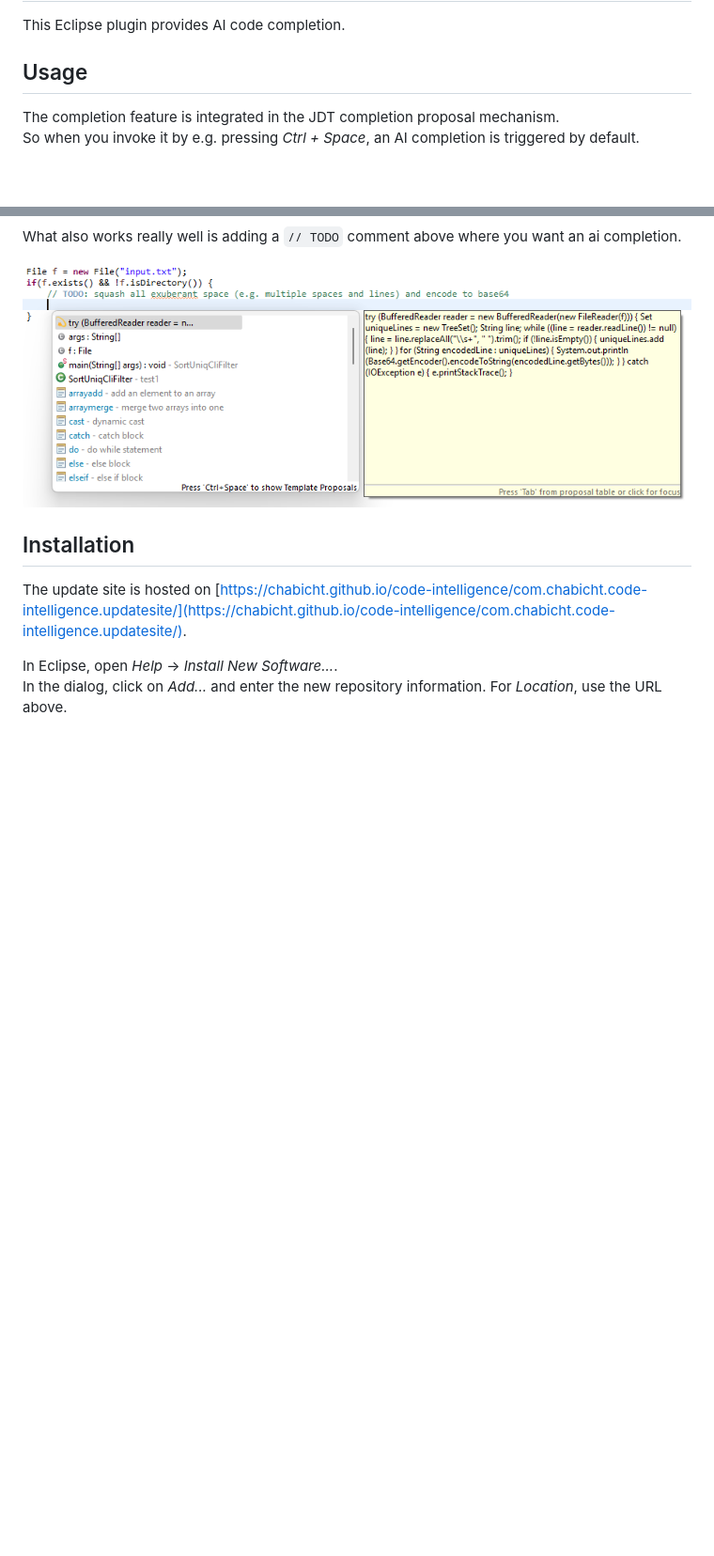
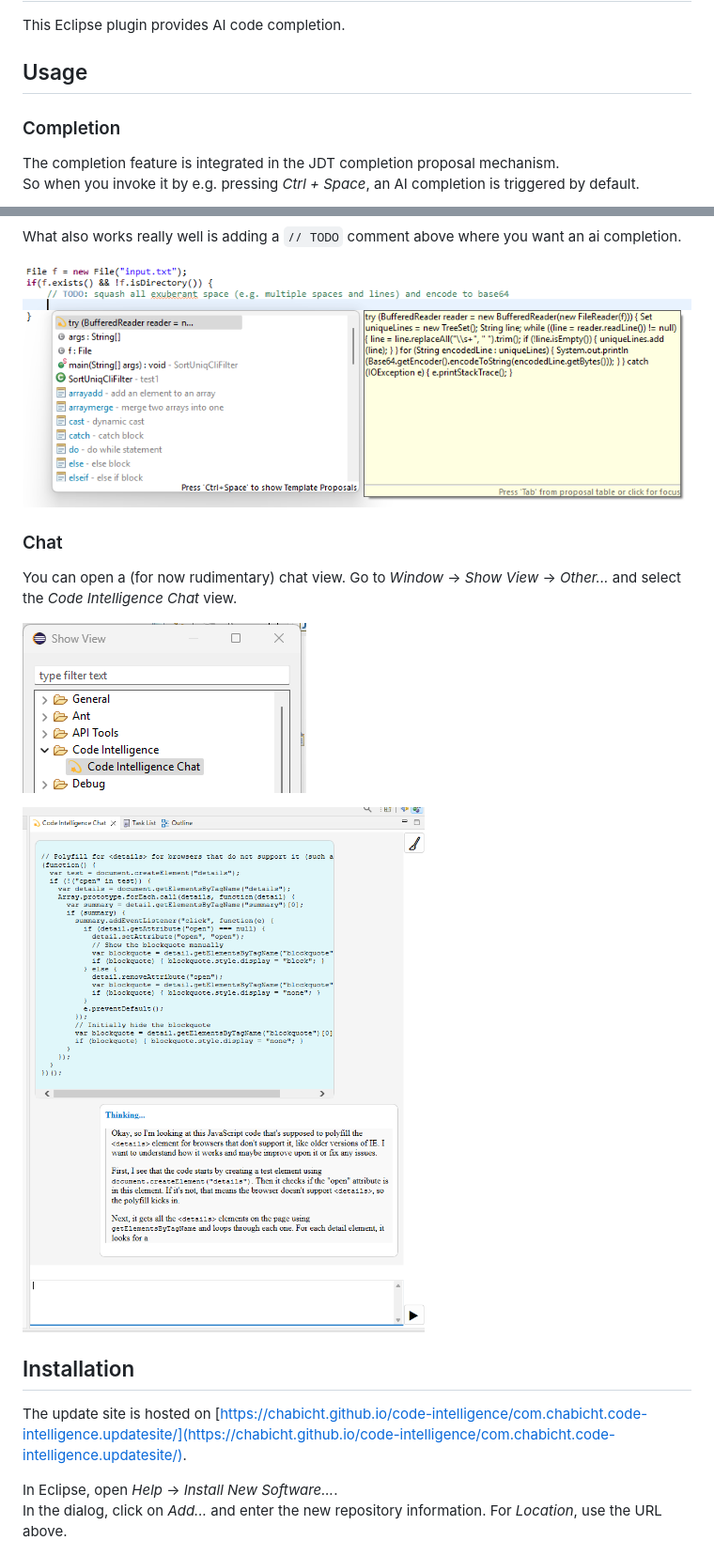
Before and after one commit to chabicht/code-intelligence, a Markdown page: README.md, 2 parts joined by grey strips. Shown: that part at 94% size. GitHub-like rendering; pictures changed too: images/chat-view-example.png (added), images/show-view-chat.png (added); blank space fills up the shorter version.

```diff
--- a/README.md
+++ b/README.md
@@ -3,6 +3,8 @@
 This Eclipse plugin provides AI code completion.
 
 ## Usage
+
+### Completion
 
 The completion feature is integrated in the JDT completion proposal mechanism.
 So when you invoke it by e.g. pressing *Ctrl + Space*, an AI completion is triggered by default.
@@ -12,6 +14,14 @@ So when you invoke it by e.g. pressing *Ctrl + Space*, an AI completion is trigg
 What also works really well is adding a `// TODO` comment above where you want an ai completion.
 
 ![Screenshot: invocation of the plugin with a TODO comment](images/example-todo-prompt.png)
+
+### Chat
+
+You can open a (for now rudimentary) chat view. Go to *Window* -> *Show View* -> *Other...* and select the *Code Intelligence Chat* view.
+
+![Screenshot: Show chat view](images/show-view-chat.png)
+
+![Screenshot: Example of the chat view.](images/chat-view-example.png)
 
 ## Installation
 
```
